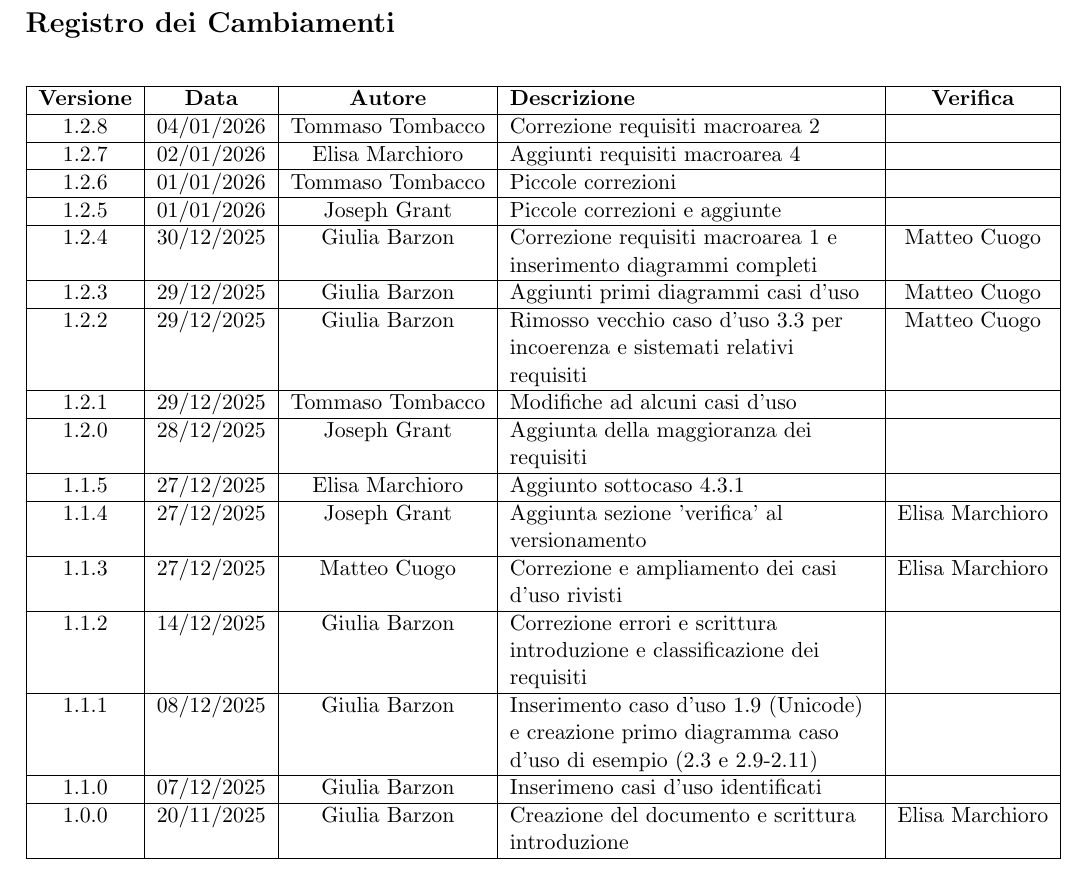
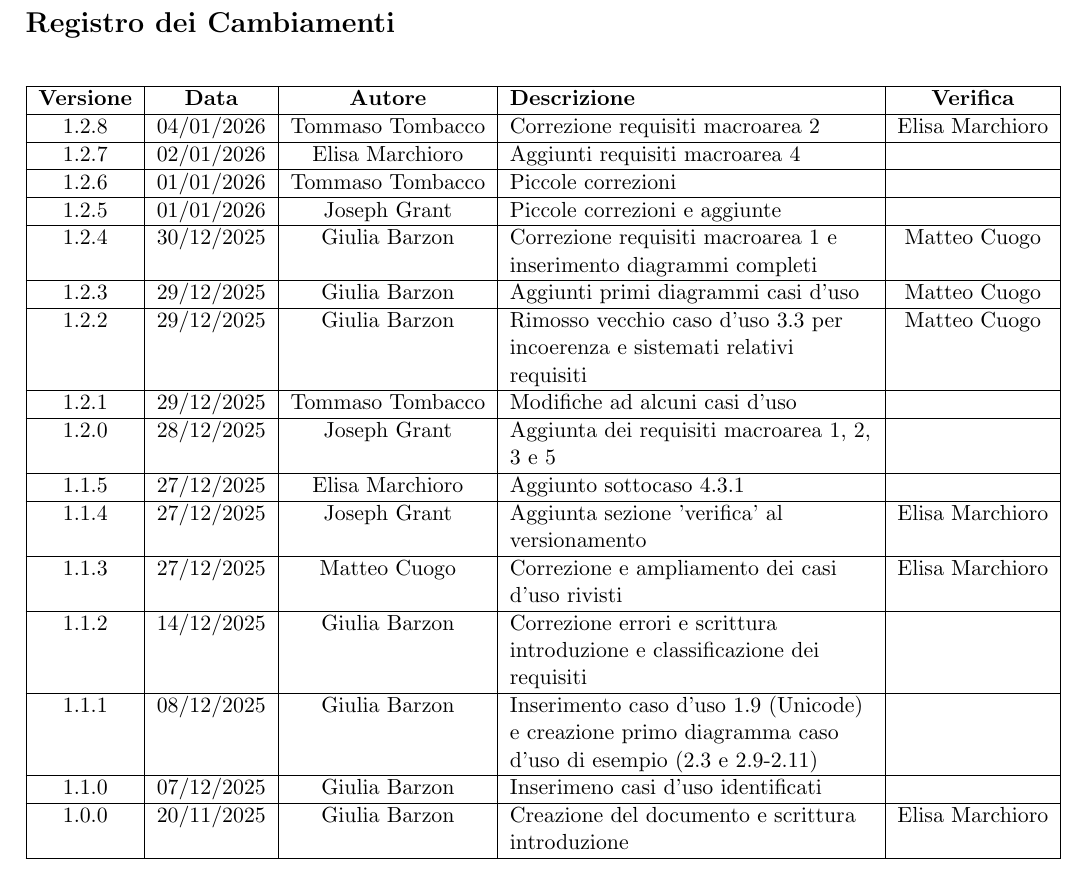
Before and after one commit to ByteMe25/ByteMe, a LaTeX document (src/2_RTB/Analisi_dei_Requisiti_v1.2.8.tex): part of page 2 of 54, cut so that both start at the same text. Compiled offline with pdfLaTeX.

Commit message:
Update Analisi_dei_Requisiti_v1.2.8.tex

```diff
--- a/src/2_RTB/Analisi_dei_Requisiti_v1.2.8.tex
+++ b/src/2_RTB/Analisi_dei_Requisiti_v1.2.8.tex
@@ -97,7 +97,7 @@
         \hline
         \textbf{Versione} & \textbf{Data} & \textbf{Autore} & \textbf{Descrizione} & \textbf{Verifica} \\
         \hline
-        1.2.8 & 04/01/2026 & Tommaso Tombacco & Correzione requisiti macroarea 2 &  \\
+        1.2.8 & 04/01/2026 & Tommaso Tombacco & Correzione requisiti macroarea 2 & Elisa Marchioro\\
         \hline
         1.2.7 & 02/01/2026 & Elisa Marchioro & Aggiunti requisiti macroarea 4 &  \\
         \hline
@@ -113,7 +113,7 @@
         \hline
         1.2.1 & 29/12/2025 & Tommaso Tombacco & Modifiche ad alcuni casi d'uso &  \\
         \hline
-        1.2.0 & 28/12/2025 & Joseph Grant & Aggiunta della maggioranza dei requisiti &  \\
+        1.2.0 & 28/12/2025 & Joseph Grant & Aggiunta dei requisiti macroarea 1, 2, 3 e 5 &  \\
         \hline
         1.1.5 & 27/12/2025 & Elisa Marchioro & Aggiunto sottocaso 4.3.1 & \\
         \hline
```
Also changed, not shown: src/2_RTB/Analisi_dei_Requisiti_v1.2.8.tex (2 more changed lines).
